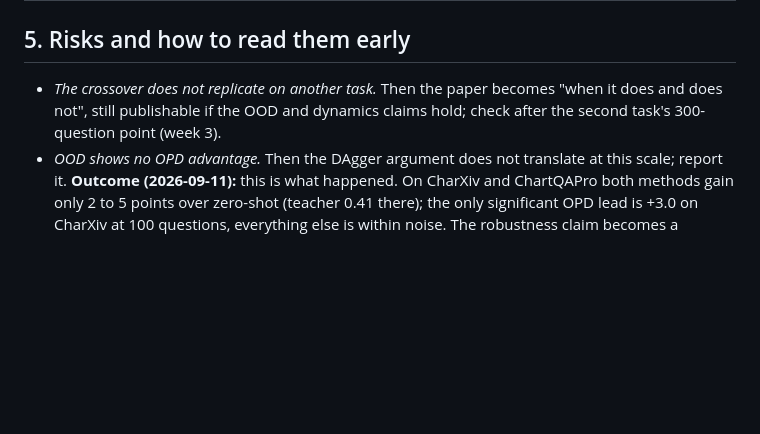
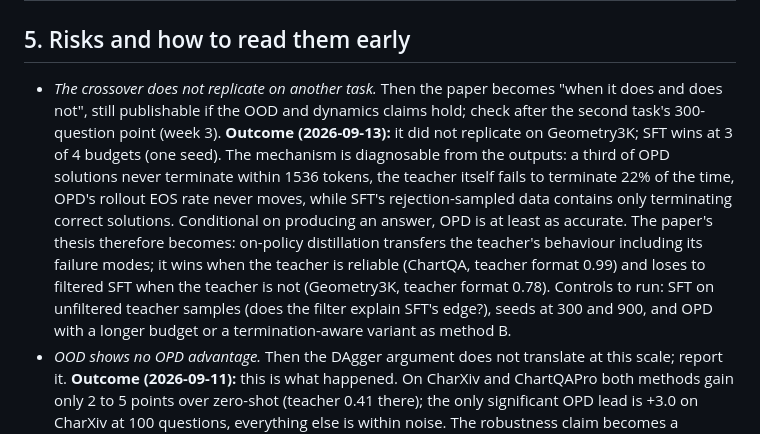
Before and after one commit to ffy208/On-Policy-Distillation-for-Vision-Language-Reasoning, a Markdown page: docs/research_plan.md, the part around the change. Drawn GitHub-style; blank space fills up the shorter version.

```diff
--- a/docs/research_plan.md
+++ b/docs/research_plan.md
@@ -85,7 +85,7 @@ Timeline at roughly 10 hours per week:
 
 ## 5. Risks and how to read them early
 
-- *The crossover does not replicate on another task.* Then the paper becomes "when it does and does not", still publishable if the OOD and dynamics claims hold; check after the second task's 300-question point (week 3).
+- *The crossover does not replicate on another task.* Then the paper becomes "when it does and does not", still publishable if the OOD and dynamics claims hold; check after the second task's 300-question point (week 3). **Outcome (2026-09-13):** it did not replicate on Geometry3K; SFT wins at 3 of 4 budgets (one seed). The mechanism is diagnosable from the outputs: a third of OPD solutions never terminate within 1536 tokens, the teacher itself fails to terminate 22% of the time, OPD's rollout EOS rate never moves, while SFT's rejection-sampled data contains only terminating correct solutions. Conditional on producing an answer, OPD is at least as accurate. The paper's thesis therefore becomes: on-policy distillation transfers the teacher's behaviour including its failure modes; it wins when the teacher is reliable (ChartQA, teacher format 0.99) and loses to filtered SFT when the teacher is not (Geometry3K, teacher format 0.78). Controls to run: SFT on unfiltered teacher samples (does the filter explain SFT's edge?), seeds at 300 and 900, and OPD with a longer budget or a termination-aware variant as method B.
 - *OOD shows no OPD advantage.* Then the DAgger argument does not translate at this scale; report it. **Outcome (2026-09-11):** this is what happened. On CharXiv and ChartQAPro both methods gain only 2 to 5 points over zero-shot (teacher 0.41 there); the only significant OPD lead is +3.0 on CharXiv at 100 questions, everything else is within noise. The robustness claim becomes a negative result, and the paper's weight moves to sample efficiency (now four seeds, two budgets) and feedback dynamics. A harder-shift design (train on one chart family, test on another with a teacher that is strong on both) would be needed to test the DAgger prediction properly.
 - *Seed variance swallows the 300-question gap.* Checked 2026-09-10 on PACE: it does not. Over four seeds the paired delta is +1.8 [+0.4, +3.4] at 100 questions and +2.7 [+1.3, +4.2] at 300 (the single-seed +5.8 was the most favourable SFT seed). OPD's across-seed spread (sd 0.007 to 0.009) is half of SFT's (0.015 to 0.022), which is itself a reportable property of on-policy training.
 - *A mentor.* An independent study or a faculty co-author at Georgia Tech raises the credibility of the venue submission and unlocks compute. Approach someone in the second week with the current project page as the pitch.
```
Also changed, not shown: README.md (+35 -0 lines), docs/resume_log.md (+5 -0 lines), docs/assets/data_efficiency_geometry3k.png (added), 3 other files.
